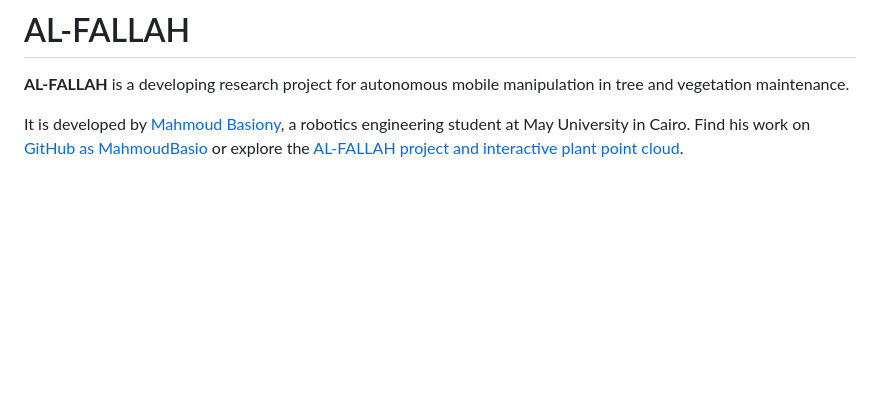
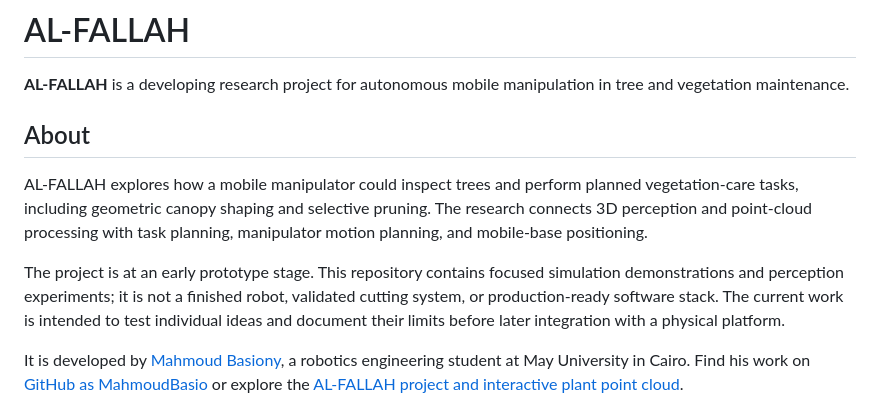
Before and after one commit to MahmoudBasio/AL-FALLAH, a Markdown page: README.md, the part around the change. Drawn GitHub-style; blank space fills up the shorter version.

Commit message:
Add project overview to README

```diff
--- a/README.md
+++ b/README.md
@@ -1,6 +1,12 @@
 # AL-FALLAH
 
 **AL-FALLAH** is a developing research project for autonomous mobile manipulation in tree and vegetation maintenance.
+
+## About
+
+AL-FALLAH explores how a mobile manipulator could inspect trees and perform planned vegetation-care tasks, including geometric canopy shaping and selective pruning. The research connects 3D perception and point-cloud processing with task planning, manipulator motion planning, and mobile-base positioning.
+
+The project is at an early prototype stage. This repository contains focused simulation demonstrations and perception experiments; it is not a finished robot, validated cutting system, or production-ready software stack. The current work is intended to test individual ideas and document their limits before later integration with a physical platform.
 
 It is developed by [Mahmoud Basiony](https://www.linkedin.com/in/mahmoud-basiony-robotics), a
 robotics engineering student at May University in Cairo. Find his work on
```
